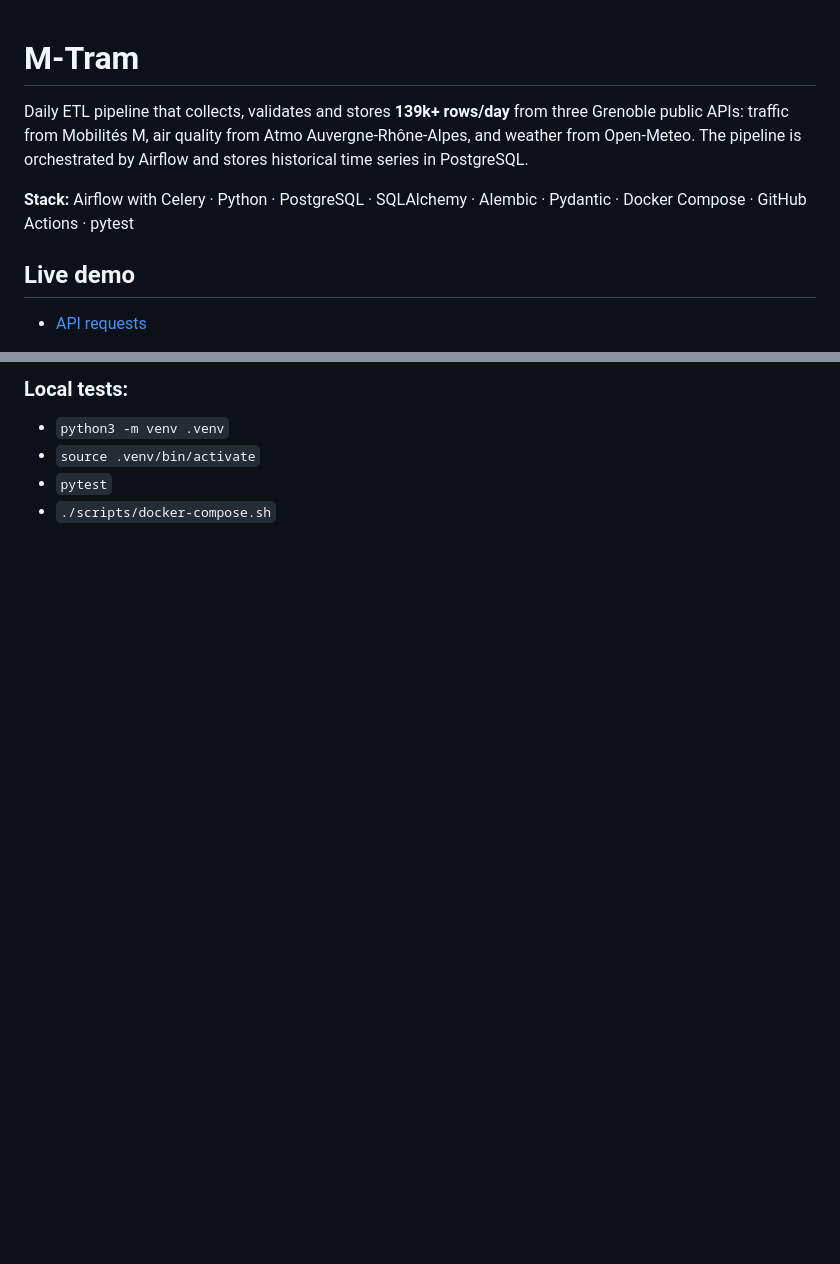
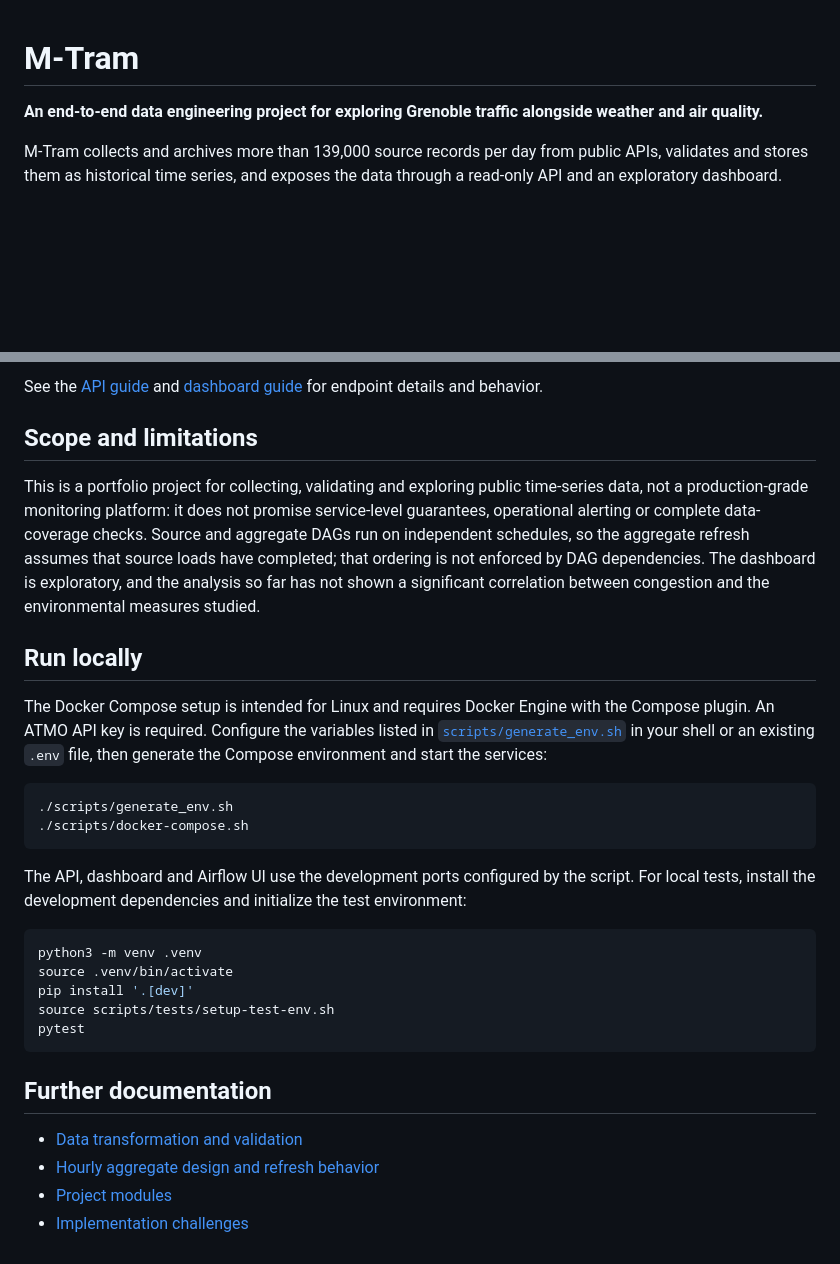
Before and after one commit to emmy-villard/m-tram, a Markdown page: README.md, 2 parts joined by grey strips. Rendered like a GitHub page; blank space fills up the shorter version.

````diff
--- a/README.md
+++ b/README.md
@@ -1,8 +1,6 @@
 # M-Tram
-Daily ETL pipeline that collects, validates and stores **139k+ rows/day** from three Grenoble public APIs: traffic from Mobilités M, air quality from Atmo Auvergne-Rhône-Alpes, and weather from Open-Meteo. The pipeline is orchestrated by Airflow and stores historical time series in PostgreSQL.
 
-**Stack:** Airflow with Celery · Python · PostgreSQL · SQLAlchemy · Alembic · Pydantic · Docker Compose · GitHub Actions · pytest
+**An end-to-end data engineering project for exploring Grenoble traffic alongside weather and air quality.**
 
-## Live demo
-- [API requests](https://api.m-tram.emmyvillard.fr)
+M-Tram collects and archives more than 139,000 source records per day from public APIs, validates and stores them as historical time series, and exposes the data through a read-only API and an exploratory dashboard.
 
@@ -60,6 +49,32 @@ Otherwise, the script is all you need to launch a preconfigured project. Refer t
 
-### Local tests:
-- ``python3 -m venv .venv``
-- ``source .venv/bin/activate``
-- ``pytest``
-- ``./scripts/docker-compose.sh``
+See the [API guide](docs/api.md) and [dashboard guide](docs/dashboard.md) for endpoint details and behavior.
+
+## Scope and limitations
+
+This is a portfolio project for collecting, validating and exploring public time-series data, not a production-grade monitoring platform: it does not promise service-level guarantees, operational alerting or complete data-coverage checks. Source and aggregate DAGs run on independent schedules, so the aggregate refresh assumes that source loads have completed; that ordering is not enforced by DAG dependencies. The dashboard is exploratory, and the analysis so far has not shown a significant correlation between congestion and the environmental measures studied.
+
+## Run locally
+
+The Docker Compose setup is intended for Linux and requires Docker Engine with the Compose plugin. An ATMO API key is required. Configure the variables listed in [`scripts/generate_env.sh`](scripts/generate_env.sh) in your shell or an existing `.env` file, then generate the Compose environment and start the services:
+
+```bash
+./scripts/generate_env.sh
+./scripts/docker-compose.sh
+```
+
+The API, dashboard and Airflow UI use the development ports configured by the script. For local tests, install the development dependencies and initialize the test environment:
+
+```bash
+python3 -m venv .venv
+source .venv/bin/activate
+pip install '.[dev]'
+source scripts/tests/setup-test-env.sh
+pytest
+```
+
+## Further documentation
+
+- [Data transformation and validation](docs/data-transformation.md)
+- [Hourly aggregate design and refresh behavior](docs/dashboard-aggregate-table.md)
+- [Project modules](docs/modules.md)
+- [Implementation challenges](docs/challenges.md)
````
Also changed, not shown: other parts of README.md (+28 -37 lines).
